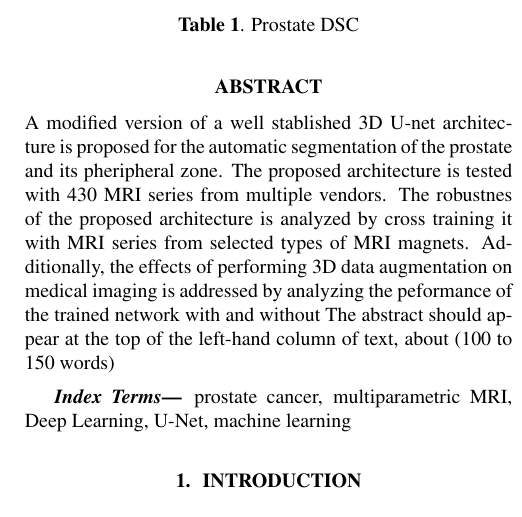
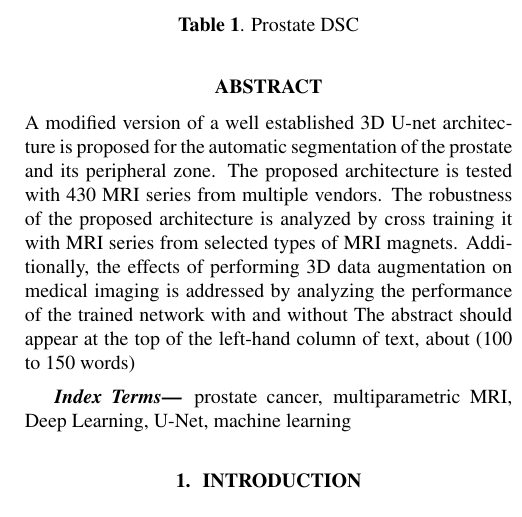
Before and after one commit to olmozavala/Prostate_and_PZ_DL_Segmentation, a LaTeX paper (main.tex): part of one column of the page, cut so that both start at the same text. Compiled offline with pdfLaTeX.

Commit message:
Updates from ShareLaTeX

```diff
--- a/main.tex
+++ b/main.tex
@@ -18,13 +18,13 @@
 \maketitle
 
 \begin{abstract}
-A modified version of a well stablished 3D U-net architecture is proposed
-for the automatic segmentation of the prostate and its pheripheral zone. The
+A modified version of a well established 3D U-net architecture is proposed
+for the automatic segmentation of the prostate and its peripheral zone. The
 proposed architecture is tested with 430 MRI series from multiple vendors.
-The robustnes of the proposed architecture is analyzed by cross training
+The robustness of the proposed architecture is analyzed by cross training
 it with MRI series from selected types of MRI magnets. Additionally, the
 effects of performing 3D data augmentation on medical imaging is addressed
-by analyzing the peformance of the trained network with and without
+by analyzing the performance of the trained network with and without
 The abstract should appear at the top of the left-hand column of text, about
 (100 to 150 words)
 \end{abstract}
```
